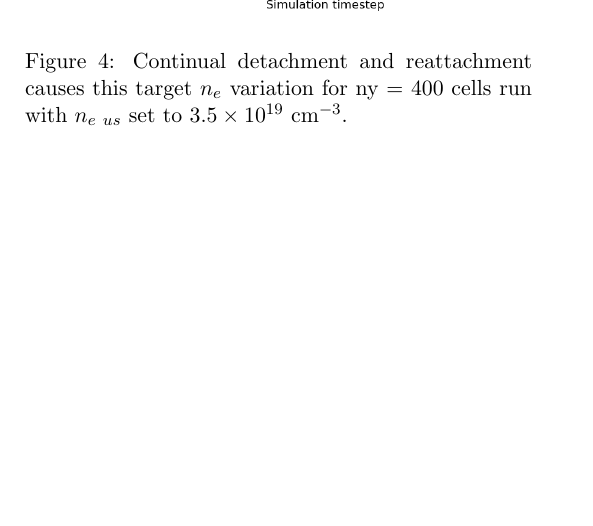
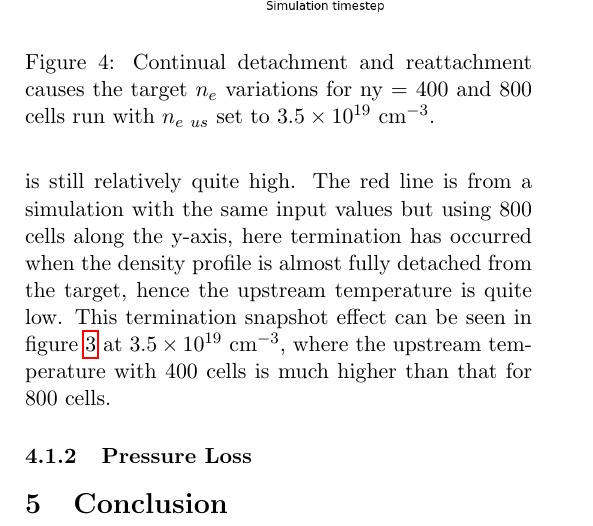
Before and after one commit to airdas/Mproject, a LaTeX paper (Latex_docs/initialthoughts.tex): part of page 3 of 3, cut so that both start at the same text, the shorter picture padded with empty space. Compiled offline with pdfLaTeX.

Commit message:
finished Temp comp section, added more netg wild var images

```diff
--- a/Latex_docs/initialthoughts.tex
+++ b/Latex_docs/initialthoughts.tex
@@ -130,13 +132,17 @@ Similarly shaped temperature profiles are observed for all resolutions in figure
 \caption{Comparison of $T_{upstream}$ and $T_{target}$ at varying set $n_{e~upstream}$ for different y-axis resolutions in SOL1D}\label{fig:TT_IMPCOMBO2}
 \end{figure}
 
-Simulations from \noNe{3} onwards shown in figure~\ref{fig:TT_IMPCOMBO2} are detaching and reattaching in quick succession, so they are unlikely to approach a steady state within a reasonable number of timesteps. When detached, the upstream temperatures in these simulations follow the downward trend observed with increasing \neus. However, when the system destabilises and rushes to reattach to the target plates, the upstream temperature shoots up. If these higher density simulations are terminated during a period of detachment, \Tus will be low, as is the case for all the \noNe{3.75} runs. Conversely, if they are terminated when the density profile has reattached, \Tus will be much higher, which can be seen in the data points at \noNe{3.5} for ny = 400 \& 600 cells. This cyclical detachment and reattachment is portrayed in figure~\ref{fig:ny400r35netg} - here \netg is observed following a pattern of peaks (when system is attached to the target) and troughs (when the system is detached).
+Simulations from \noNe{3} onwards shown in figure~\ref{fig:TT_IMPCOMBO2} are detaching and reattaching in quick succession, so they are unlikely to approach a steady state within a reasonable number of timesteps. When detached, the upstream temperatures in these simulations follow the downward trend observed with increasing \neus. However, when the system destabilises and rushes to reattach to the target plates, the upstream temperature shoots up. If these higher density simulations are terminated during a period of detachment, \Tus will be low, as is the case for all the \noNe{3.75} runs. Conversely, if they are terminated when the density profile has reattached, \Tus will be much higher, which can be seen in the data points at \noNe{3.5} for ny = 400 \& 600 cells. This cyclical detachment and reattachment is portrayed in figure~\ref{fig:ny400800r35netg} - here \netg is observed following a pattern of peaks (when system is attached to the target) and troughs (when the system is detached). In the case of the black line, with y-axis resolution of 400 cells, the simulation has completed when the sheath density is still far higher than its minimum value, so the density profile is still in the process of detaching from the target surface. Consequently, the upstream temperature is still relatively quite high. The red line is from a simulation with the same input values but using 800 cells along the y-axis, here termination has occurred when the density profile is almost fully detached from the target, hence the upstream temperature is quite low. This termination snapshot effect can be seen in figure~\ref{fig:TT_IMPCOMBO2} at \noNe{3.5}, where the upstream temperature with 400 cells is much higher than that for 800 cells.
 
 \begin{figure}
-\includegraphics[scale=0.5]{Figures/sol1d/ny400r35netg.png}
+\includegraphics[scale=0.5]{Figures/sol1d/ny400800r35netg.png}
 \centering
-\caption{Continual detachment and reattachment causes this target $n_e$ variation for ny = 400 cells run with \neus~set to \noNe{3.5}.}\label{fig:ny400r35netg}
+\caption{Continual detachment and reattachment causes the target $n_e$ variations for ny = 400 and 800 cells run with \neus~set to \noNe{3.5}.}\label{fig:ny400800r35netg}
 \end{figure}
+
+
+\subsubsection{Pressure Loss}\label{sssec:Ploss}
+
 
 
 \section{Conclusion}\label{sec:Conclusion}
```
Also changed, not shown: Latex_docs/Figures/sol1d/ny400800r35netg.png (added), Latex_docs/Figures/sol1d/ny400r35netg.png, Latex_docs/Figures/sol1d/ny400r375netg.png (added), Latex_docs/Figures/sol1d/ny800r35netg.png (added), Latex_docs/initialthoughts.tex (2 more changed lines).
